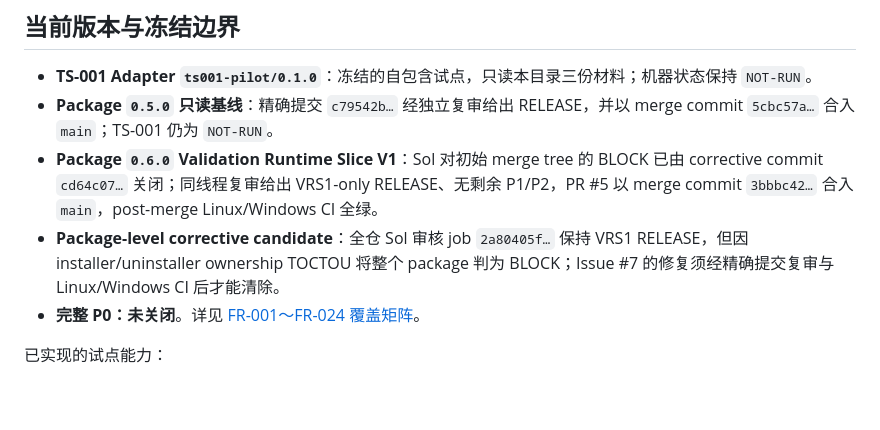
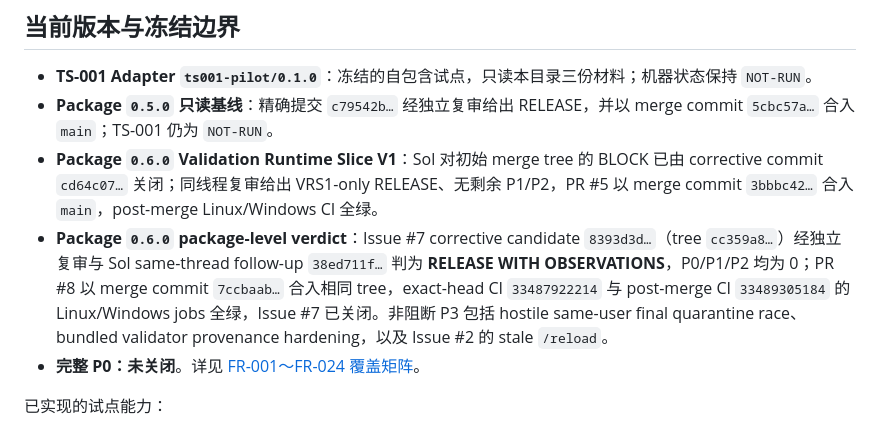
Before and after one commit to xiangbianpangde/human-project-interaction-pi, a Markdown page: README.md, the part around the change. Rendered like a GitHub page; blank space fills up the shorter version.

Commit message:
Record package 0.6.0 release verdict

```diff
--- a/README.md
+++ b/README.md
@@ -7,7 +7,7 @@ Human Project Interaction（HPI）是面向多 Agent、跨会话项目的**只
 - **TS-001 Adapter `ts001-pilot/0.1.0`**：冻结的自包含试点，只读本目录三份材料；机器状态保持 `NOT-RUN`。
 - **Package `0.5.0` 只读基线**：精确提交 `c79542b…` 经独立复审给出 RELEASE，并以 merge commit `5cbc57a…` 合入 `main`；TS-001 仍为 `NOT-RUN`。
 - **Package `0.6.0` Validation Runtime Slice V1**：Sol 对初始 merge tree 的 BLOCK 已由 corrective commit `cd64c07…` 关闭；同线程复审给出 VRS1-only RELEASE、无剩余 P1/P2，PR #5 以 merge commit `3bbbc42…` 合入 `main`，post-merge Linux/Windows CI 全绿。
-- **Package-level corrective candidate**：全仓 Sol 审核 job `2a80405f…` 保持 VRS1 RELEASE，但因 installer/uninstaller ownership TOCTOU 将整个 package 判为 BLOCK；Issue #7 的修复须经精确提交复审与 Linux/Windows CI 后才能清除。
+- **Package `0.6.0` package-level verdict**：Issue #7 corrective candidate `8393d3d…`（tree `cc359a8…`）经独立复审与 Sol same-thread follow-up `38ed711f…` 判为 **RELEASE WITH OBSERVATIONS**，P0/P1/P2 均为 0；PR #8 以 merge commit `7ccbaab…` 合入相同 tree，exact-head CI `33487922214` 与 post-merge CI `33489305184` 的 Linux/Windows jobs 全绿，Issue #7 已关闭。非阻断 P3 包括 hostile same-user final quarantine race、bundled validator provenance hardening，以及 Issue #2 的 stale `/reload`。
 - **完整 P0：未关闭**。详见 [FR-001～FR-024 覆盖矩阵](HPI_FR_coverage_matrix.md)。
 
 已实现的试点能力：
```
Also changed, not shown: CHANGELOG.md (+2 -1 lines), HPI_FR_coverage_matrix.md (+1 -1 lines).
